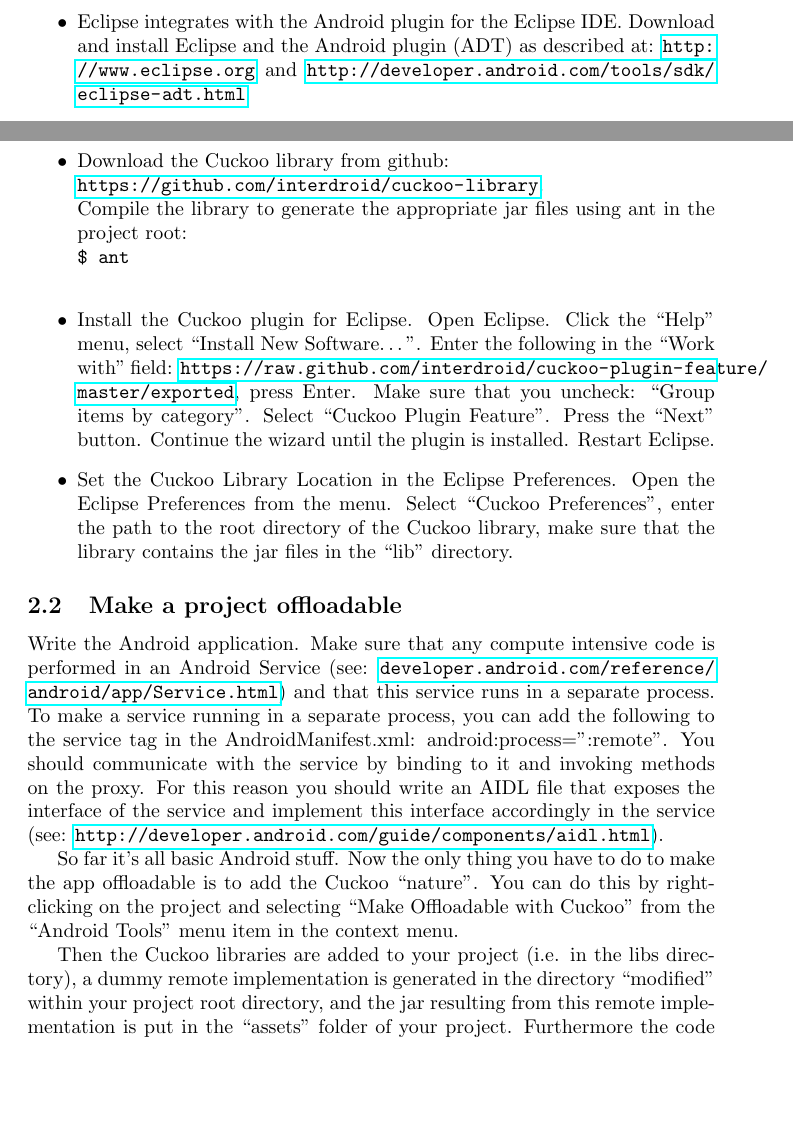
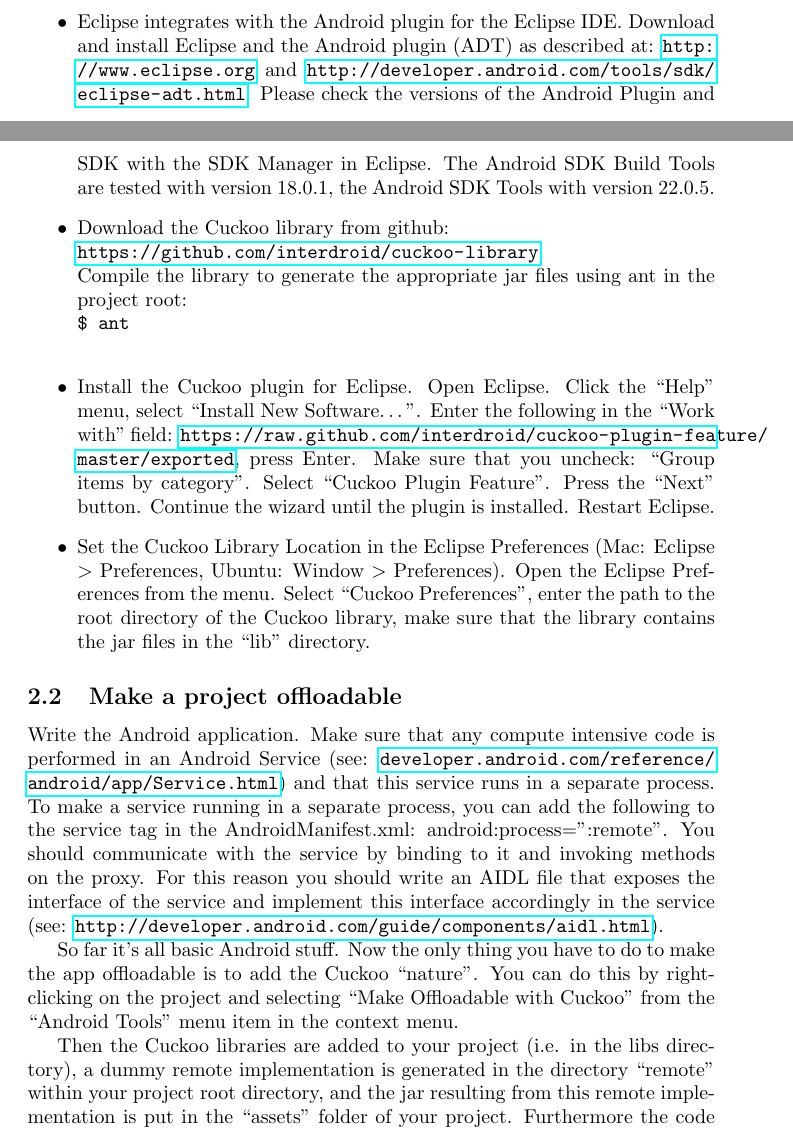
Before and after one commit to interdroid/cuckoo-library, a LaTeX document (docs/manual.tex): two parts of pages 1 and 2 of 6, joined at a grey line, cut so that both start at the same text, the shorter picture padded with empty space. Compiled offline with pdfLaTeX.

Commit message:
Updated manual (versions from Android SDK)

```diff
--- a/docs/manual.tex
+++ b/docs/manual.tex
@@ -81,7 +81,10 @@
   \item Eclipse integrates with the Android plugin for the Eclipse IDE. Download
   and install Eclipse and the Android plugin (ADT) as described at:
   \url{http://www.eclipse.org} and
-  \url{http://developer.android.com/tools/sdk/eclipse-adt.html}
+  \url{http://developer.android.com/tools/sdk/eclipse-adt.html}. Please check
+  the versions of the Android Plugin and SDK with the SDK Manager in Eclipse.
+  The Android SDK Build Tools are tested with version 18.0.1, the Android SDK
+  Tools with version 22.0.5.
   \item Download the Cuckoo library from github: \\
   \url{https://github.com/interdroid/cuckoo-library}.\\
   Compile the library to
@@ -94,8 +97,9 @@
   Make sure that you uncheck: ``Group items by category''. Select ``Cuckoo
   Plugin Feature''. Press the ``Next'' button. Continue the wizard until the
   plugin is installed. Restart Eclipse.
-  \item Set the Cuckoo Library Location in the Eclipse Preferences. Open the
-  Eclipse Preferences from the menu. Select ``Cuckoo Preferences'', enter the
+  \item Set the Cuckoo Library Location in the Eclipse Preferences (Mac:
+  Eclipse $>$ Preferences, Ubuntu: Window $>$ Preferences).
+  Open the Eclipse Preferences from the menu. Select ``Cuckoo Preferences'', enter the
   path to the root directory of the Cuckoo library, make sure that the library
   contains the jar files in the ``lib'' directory.
 \end{itemize}
@@ -117,9 +121,9 @@
 from the ``Android Tools'' menu item in the context menu.
 
 Then the Cuckoo libraries are added to your project (i.e. in the libs
-directory), a dummy remote implementation is generated in the directory ``modified'' within
-your project root directory, and the jar resulting from this remote
-implementation is put in the ``assets'' folder of your project. Furthermore the
+directory), a dummy remote implementation is generated in the directory
+``remote'' within your project root directory, and the jar resulting from this
+remote implementation is put in the ``assets'' folder of your project. Furthermore the
 code that is generated for the stub/proxy pair as a result of the AIDL
 specification is altered, so that Cuckoo calls are inserted.
 
```
Also changed, not shown: docs/manual.pdf, docs/manual.tex (4 more changed lines).
